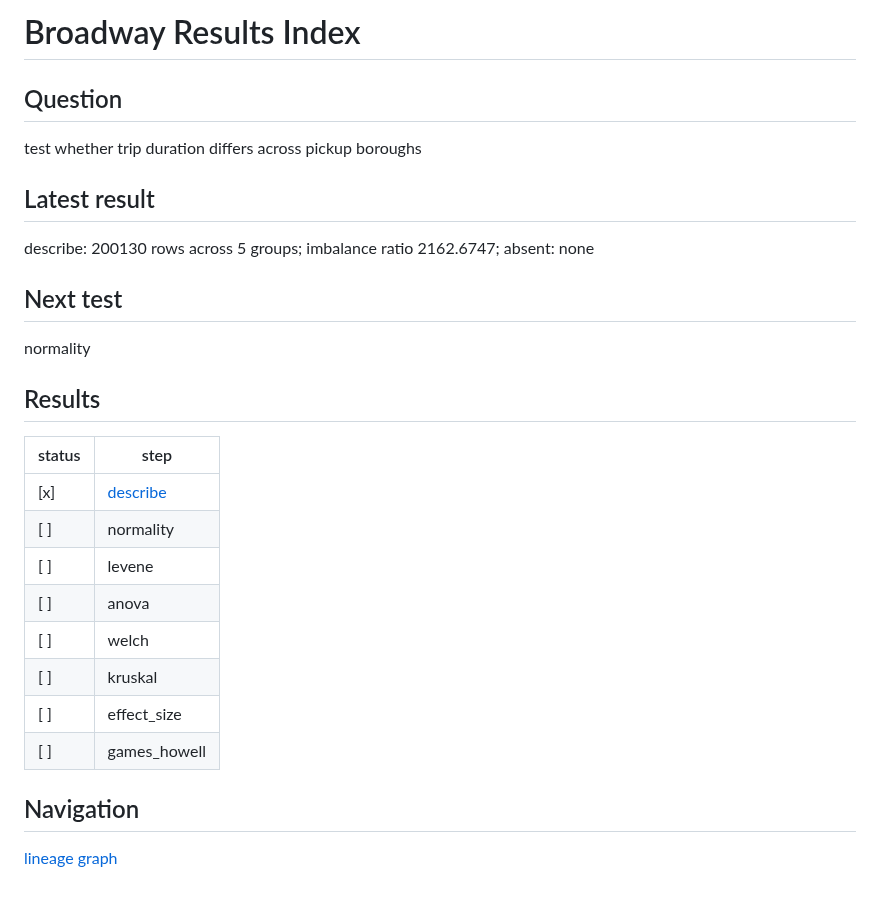
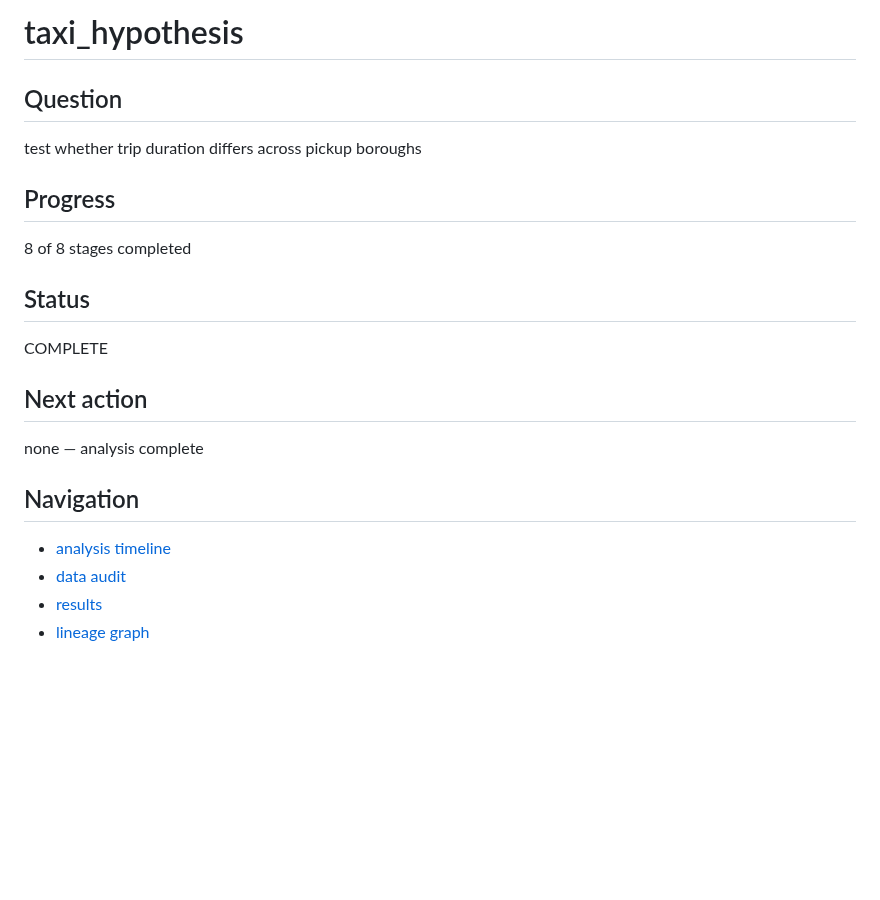
Before and after one commit to fbarulli/broadway, a Markdown page: reports/index.md, the part around the change. Rendered like a GitHub page; blank space fills up the shorter version.

Commit message:
chore(reports): commit taxi_hypothesis timeline, index dashboard, and normality figures

```diff
--- a/reports/index.md
+++ b/reports/index.md
@@ -1,30 +1,24 @@
-# Broadway Results Index
+# taxi_hypothesis
 
 ## Question
 
 test whether trip duration differs across pickup boroughs
 
-## Latest result
+## Progress
 
-describe: 200130 rows across 5 groups; imbalance ratio 2162.6747; absent: none
+8 of 8 stages completed
 
-## Next test
+## Status
 
-normality
+COMPLETE
 
-## Results
+## Next action
 
-| status | step |
-| --- | --- |
-| [x] | [describe](results/describe.md) |
-| [ ] | normality |
-| [ ] | levene |
-| [ ] | anova |
-| [ ] | welch |
-| [ ] | kruskal |
-| [ ] | effect_size |
-| [ ] | games_howell |
+none — analysis complete
 
 ## Navigation
 
-[lineage graph](lineage/graph.md)
+- [analysis timeline](timeline.md)
+- [data audit](audit/index.md)
+- [results](results/)
+- [lineage graph](lineage/graph.md)
```
Also changed, not shown: reports/timeline.md (added, +72 -0 lines), reports/figures/normality_Bronx.png (added), reports/figures/normality_Brooklyn.png (added), reports/figures/normality_Manhattan.png (added), reports/figures/normality_Queens.png (added), reports/figures/normality_Staten_Island.png (added).
